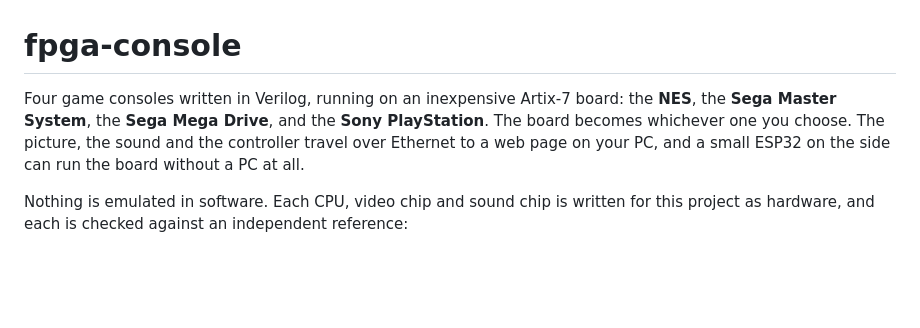
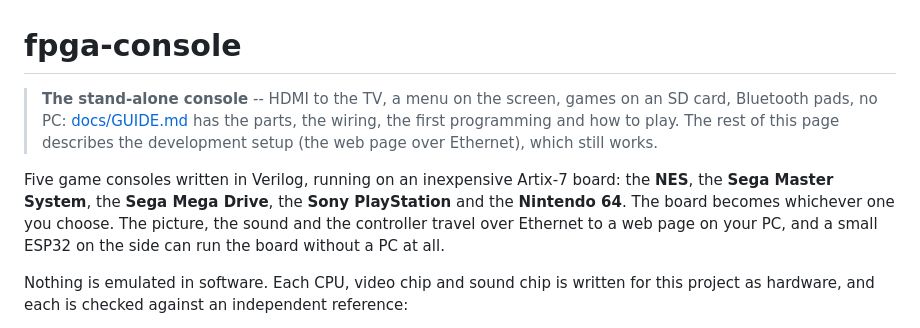
Before and after one commit to Vygis1/sister, a Markdown page: README.md, the part around the change. GitHub-like rendering; blank space fills up the shorter version.

Commit message:
docs/GUIDE.md: building and using the stand-alone console; the README points to it
Co-Authored-By: Claude Opus 5.5 (1M context) <noreply@anthropic.com>

```diff
--- a/README.md
+++ b/README.md
@@ -1,8 +1,13 @@
 # fpga-console
 
-Four game consoles written in Verilog, running on an inexpensive Artix-7
-board: the **NES**, the **Sega Master System**, the **Sega Mega Drive**, and
-the **Sony PlayStation**. The board becomes whichever one you choose. The
+> **The stand-alone console** -- HDMI to the TV, a menu on the screen, games on an SD
+> card, Bluetooth pads, no PC: [docs/GUIDE.md](docs/GUIDE.md) has the parts, the wiring,
+> the first programming and how to play. The rest of this page describes the
+> development setup (the web page over Ethernet), which still works.
+
+Five game consoles written in Verilog, running on an inexpensive Artix-7
+board: the **NES**, the **Sega Master System**, the **Sega Mega Drive**, the
+**Sony PlayStation** and the **Nintendo 64**. The board becomes whichever one you choose. The
 picture, the sound and the controller travel over Ethernet to a web page on
 your PC, and a small ESP32 on the side can run the board without a PC at all.
 
```
Also changed, not shown: docs/GUIDE.md (added, +152 -0 lines).
